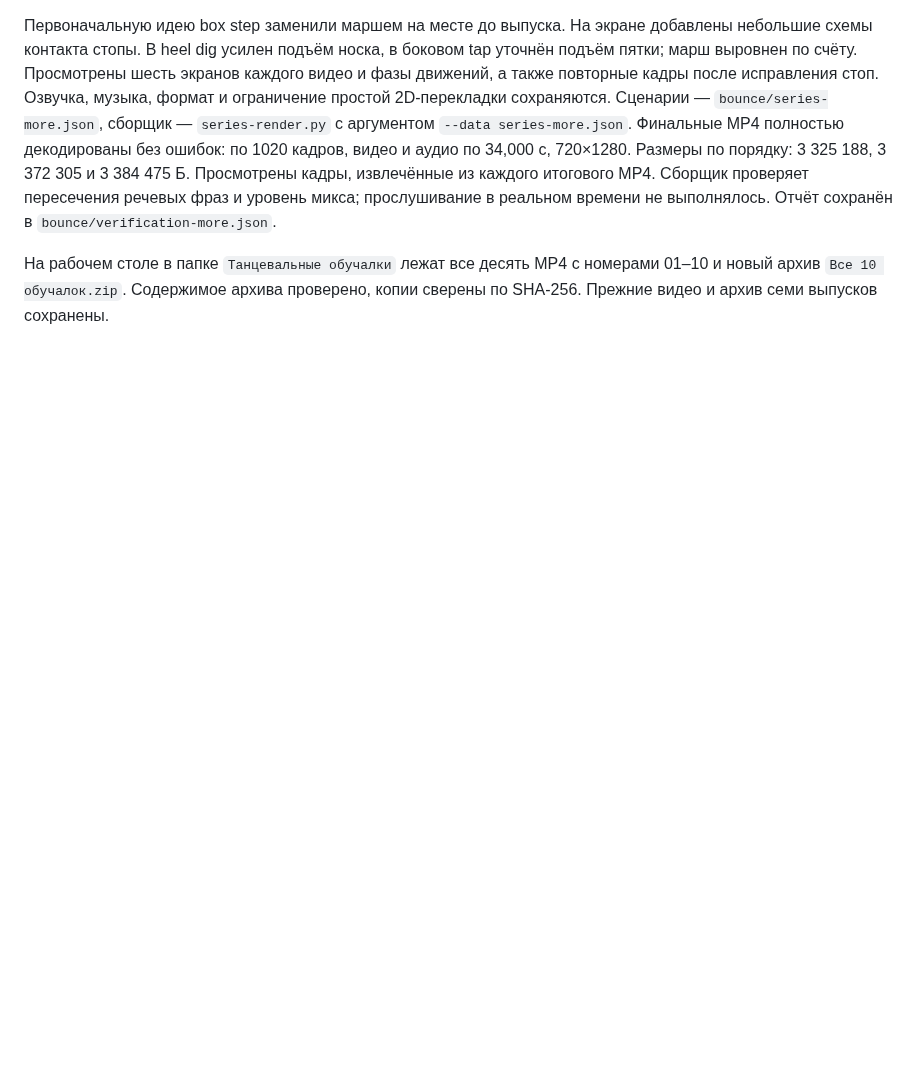
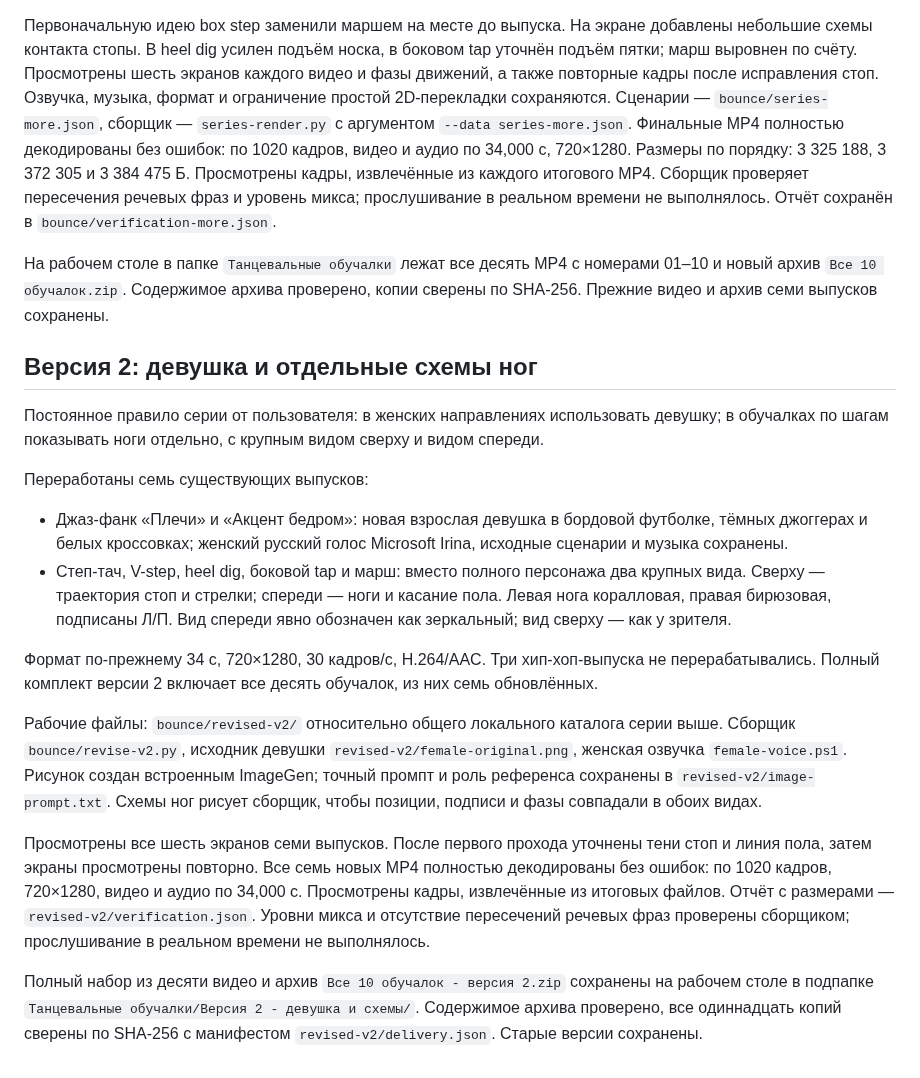
Before and after one commit to vladaizmailova070702-create/ONE-OF-CREW-site, a Markdown page: docs/DANCE_TUTORIAL_2026-10-31.md, the part around the change. GitHub-like rendering; blank space fills up the shorter version.

Commit message:
Record female jazz-funk instructor and separate step diagrams in revised tutorials

```diff
--- a/docs/DANCE_TUTORIAL_2026-10-31.md
+++ b/docs/DANCE_TUTORIAL_2026-10-31.md
@@ -154,3 +154,44 @@ Figma и Weave; платная генерация не запускалась.
 с номерами 01–10 и новый архив `Все 10 обучалок.zip`.
 Содержимое архива проверено, копии сверены по SHA-256.
 Прежние видео и архив семи выпусков сохранены.
+
+## Версия 2: девушка и отдельные схемы ног
+
+Постоянное правило серии от пользователя: в женских направлениях
+использовать девушку; в обучалках по шагам показывать ноги отдельно,
+с крупным видом сверху и видом спереди.
+
+Переработаны семь существующих выпусков:
+
+- Джаз-фанк «Плечи» и «Акцент бедром»: новая взрослая девушка в бордовой
+  футболке, тёмных джоггерах и белых кроссовках; женский русский голос
+  Microsoft Irina, исходные сценарии и музыка сохранены.
+- Степ-тач, V-step, heel dig, боковой tap и марш: вместо полного персонажа
+  два крупных вида. Сверху — траектория стоп и стрелки; спереди — ноги
+  и касание пола. Левая нога коралловая, правая бирюзовая, подписаны Л/П.
+  Вид спереди явно обозначен как зеркальный; вид сверху — как у зрителя.
+
+Формат по-прежнему 34 с, 720×1280, 30 кадров/с, H.264/AAC.
+Три хип-хоп-выпуска не перерабатывались. Полный комплект версии 2
+включает все десять обучалок, из них семь обновлённых.
+
+Рабочие файлы: `bounce/revised-v2/` относительно общего локального
+каталога серии выше. Сборщик `bounce/revise-v2.py`, исходник девушки
+`revised-v2/female-original.png`, женская озвучка `female-voice.ps1`.
+Рисунок создан встроенным ImageGen; точный промпт и роль референса
+сохранены в `revised-v2/image-prompt.txt`. Схемы ног рисует сборщик,
+чтобы позиции, подписи и фазы совпадали в обоих видах.
+
+Просмотрены все шесть экранов семи выпусков. После первого прохода
+уточнены тени стоп и линия пола, затем экраны просмотрены повторно.
+Все семь новых MP4 полностью декодированы без ошибок: по 1020 кадров,
+720×1280, видео и аудио по 34,000 с. Просмотрены кадры, извлечённые
+из итоговых файлов. Отчёт с размерами — `revised-v2/verification.json`.
+Уровни микса и отсутствие пересечений речевых фраз проверены сборщиком;
+прослушивание в реальном времени не выполнялось.
+
+Полный набор из десяти видео и архив `Все 10 обучалок - версия 2.zip`
+сохранены на рабочем столе в подпапке
+`Танцевальные обучалки/Версия 2 - девушка и схемы/`.
+Содержимое архива проверено, все одиннадцать копий сверены по SHA-256
+с манифестом `revised-v2/delivery.json`. Старые версии сохранены.
```
Also changed, not shown: docs/REQUESTS.md (+1 -0 lines).
